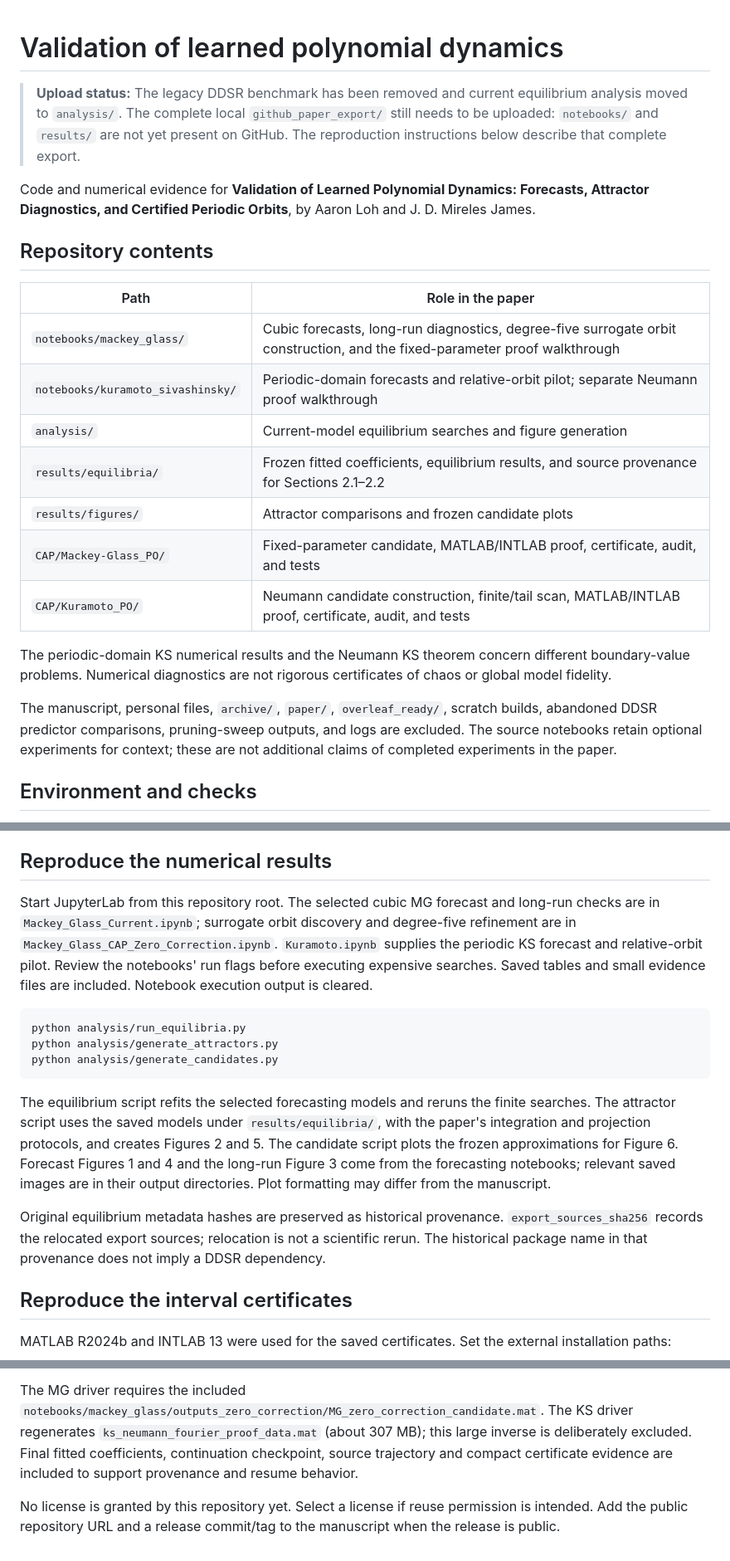
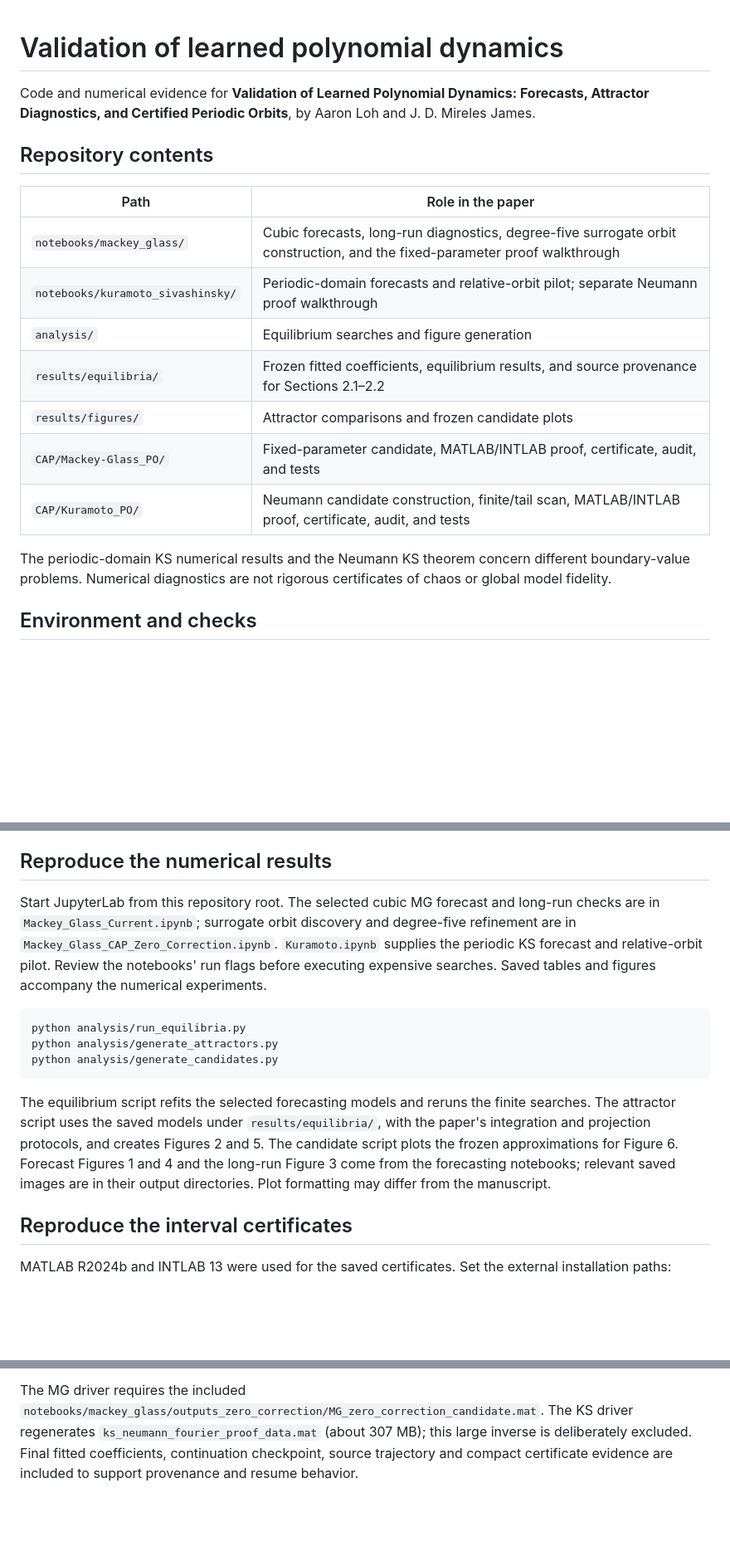
Before and after one commit to Aloh5/learned-dynamics-cap, a Markdown page: README.md, 3 parts joined by grey strips. Shown at 83% size. Drawn GitHub-style; blank space fills up the shorter version.

Commit message:
Polish README for public readers

````diff
--- a/README.md
+++ b/README.md
@@ -1,6 +1,4 @@
 # Validation of learned polynomial dynamics
-
-> **Upload status:** The legacy DDSR benchmark has been removed and current equilibrium analysis moved to `analysis/`. The complete local `github_paper_export/` still needs to be uploaded: `notebooks/` and `results/` are not yet present on GitHub. The reproduction instructions below describe that complete export.
 
 Code and numerical evidence for **Validation of Learned Polynomial Dynamics: Forecasts, Attractor Diagnostics, and Certified Periodic Orbits**, by Aaron Loh and J. D. Mireles James.
 
@@ -10,15 +8,13 @@ Code and numerical evidence for **Validation of Learned Polynomial Dynamics: For
 | --- | --- |
 | `notebooks/mackey_glass/` | Cubic forecasts, long-run diagnostics, degree-five surrogate orbit construction, and the fixed-parameter proof walkthrough |
 | `notebooks/kuramoto_sivashinsky/` | Periodic-domain forecasts and relative-orbit pilot; separate Neumann proof walkthrough |
-| `analysis/` | Current-model equilibrium searches and figure generation |
+| `analysis/` | Equilibrium searches and figure generation |
 | `results/equilibria/` | Frozen fitted coefficients, equilibrium results, and source provenance for Sections 2.1–2.2 |
 | `results/figures/` | Attractor comparisons and frozen candidate plots |
 | `CAP/Mackey-Glass_PO/` | Fixed-parameter candidate, MATLAB/INTLAB proof, certificate, audit, and tests |
 | `CAP/Kuramoto_PO/` | Neumann candidate construction, finite/tail scan, MATLAB/INTLAB proof, certificate, audit, and tests |
 
 The periodic-domain KS numerical results and the Neumann KS theorem concern different boundary-value problems. Numerical diagnostics are not rigorous certificates of chaos or global model fidelity.
-
-The manuscript, personal files, `archive/`, `paper/`, `overleaf_ready/`, scratch builds, abandoned DDSR predictor comparisons, pruning-sweep outputs, and logs are excluded. The source notebooks retain optional experiments for context; these are not additional claims of completed experiments in the paper.
 
 ## Environment and checks
 
@@ -37,7 +33,7 @@ These 19 tests check numerical derivatives, Fourier conversions, source identity
 
 ## Reproduce the numerical results
 
-Start JupyterLab from this repository root. The selected cubic MG forecast and long-run checks are in `Mackey_Glass_Current.ipynb`; surrogate orbit discovery and degree-five refinement are in `Mackey_Glass_CAP_Zero_Correction.ipynb`. `Kuramoto.ipynb` supplies the periodic KS forecast and relative-orbit pilot. Review the notebooks' run flags before executing expensive searches. Saved tables and small evidence files are included. Notebook execution output is cleared.
+Start JupyterLab from this repository root. The selected cubic MG forecast and long-run checks are in `Mackey_Glass_Current.ipynb`; surrogate orbit discovery and degree-five refinement are in `Mackey_Glass_CAP_Zero_Correction.ipynb`. `Kuramoto.ipynb` supplies the periodic KS forecast and relative-orbit pilot. Review the notebooks' run flags before executing expensive searches. Saved tables and figures accompany the numerical experiments.
 
 ```sh
 python analysis/run_equilibria.py
@@ -46,8 +42,6 @@ python analysis/generate_candidates.py
 ```
 
 The equilibrium script refits the selected forecasting models and reruns the finite searches. The attractor script uses the saved models under `results/equilibria/`, with the paper's integration and projection protocols, and creates Figures 2 and 5. The candidate script plots the frozen approximations for Figure 6. Forecast Figures 1 and 4 and the long-run Figure 3 come from the forecasting notebooks; relevant saved images are in their output directories. Plot formatting may differ from the manuscript.
-
-Original equilibrium metadata hashes are preserved as historical provenance. `export_sources_sha256` records the relocated export sources; relocation is not a scientific rerun. The historical package name in that provenance does not imply a DDSR dependency.
 
 ## Reproduce the interval certificates
 
@@ -61,5 +55,3 @@ INTLAB_DIR=/path/to/Intlab_V13 bash CAP/Kuramoto_PO/run_surrogate_pde_proof.sh
 `MATLAB_BINARY` and `PYTHON_BINARY` can override the executables. Drivers regenerate proof inputs and certificates; use a separate working copy if you want to preserve the frozen release evidence. Read each proof's Markdown audit for arithmetic assumptions and theorem scope.
 
 The MG driver requires the included `notebooks/mackey_glass/outputs_zero_correction/MG_zero_correction_candidate.mat`. The KS driver regenerates `ks_neumann_fourier_proof_data.mat` (about 307 MB); this large inverse is deliberately excluded. Final fitted coefficients, continuation checkpoint, source trajectory and compact certificate evidence are included to support provenance and resume behavior.
-
-No license is granted by this repository yet. Select a license if reuse permission is intended. Add the public repository URL and a release commit/tag to the manuscript when the release is public.
````
